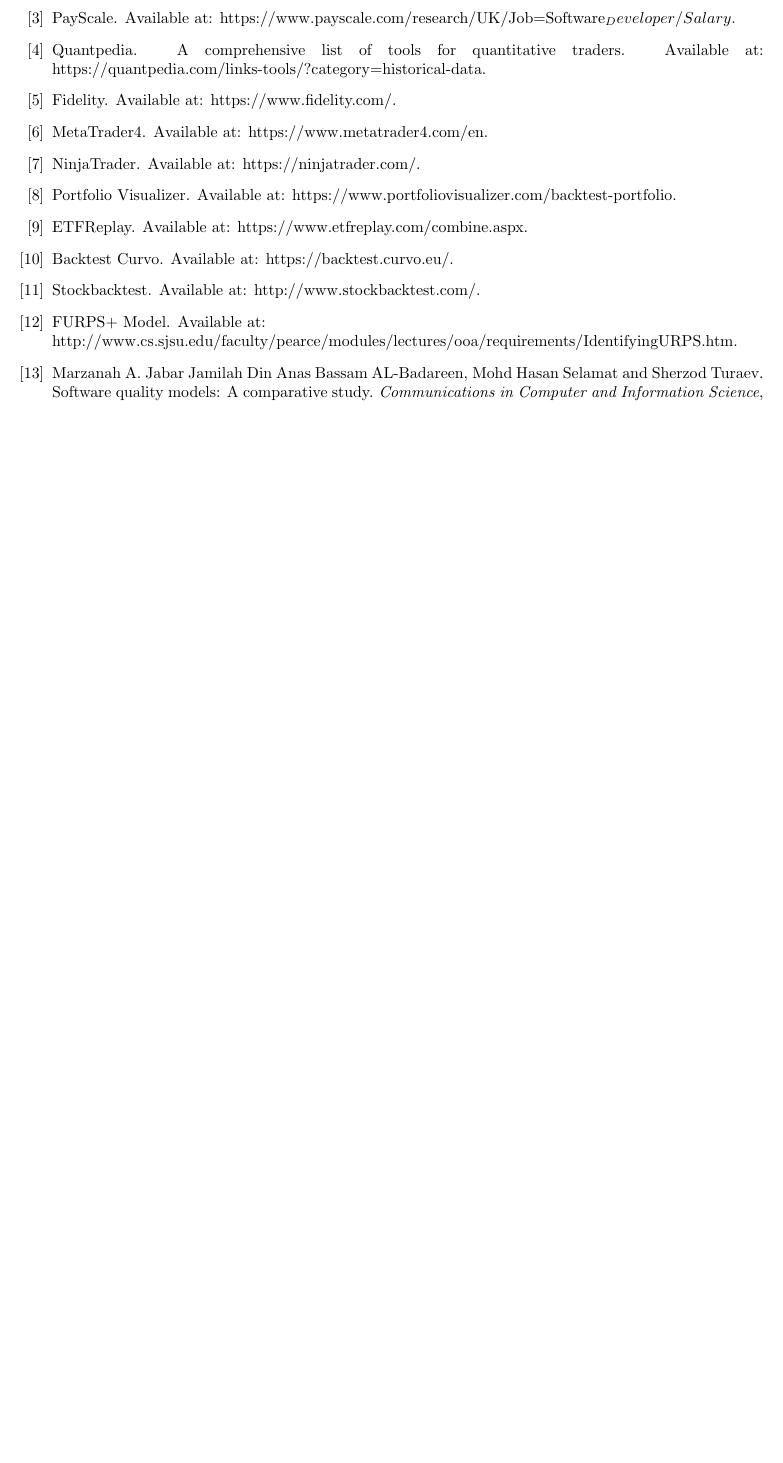
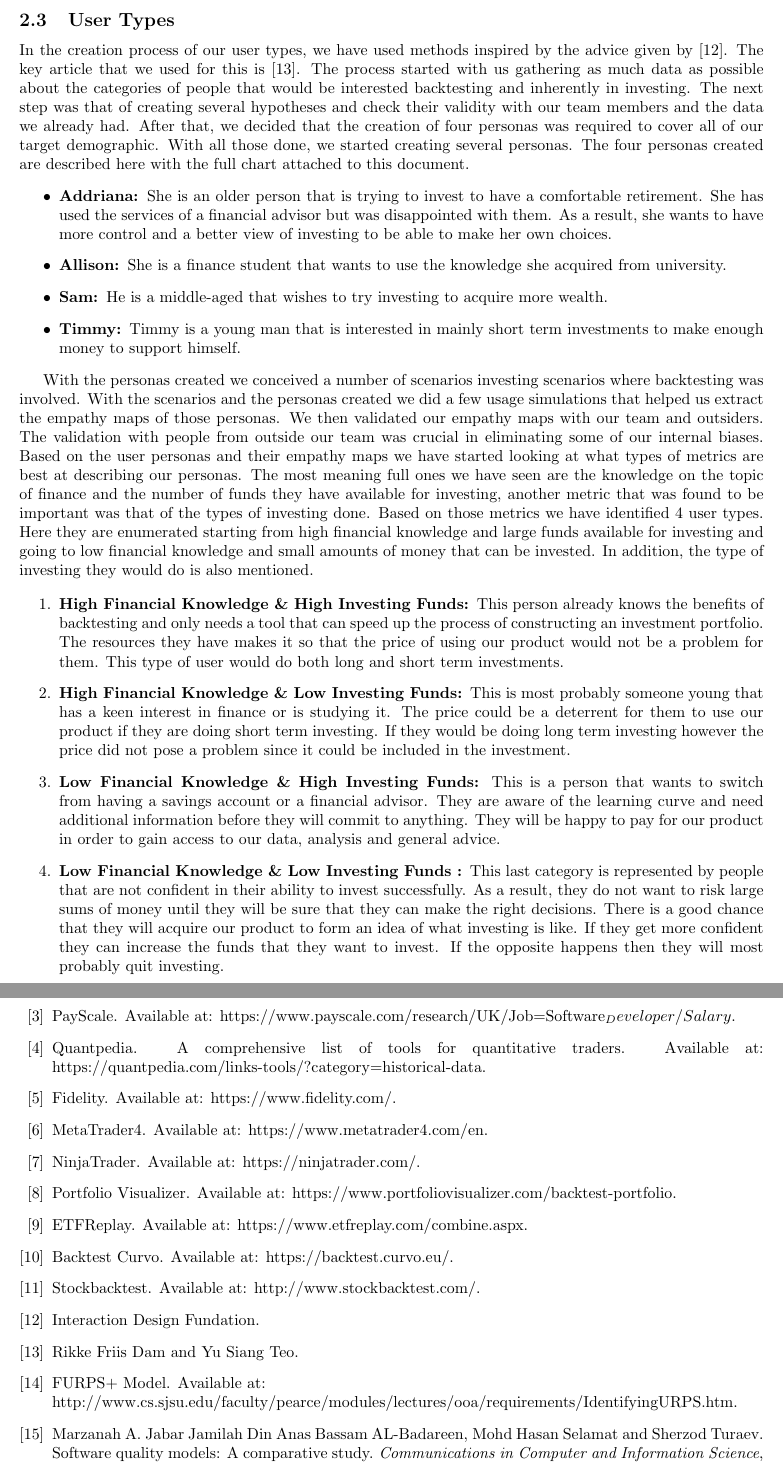
Before and after one commit to Veluga/Thalia-Backtesting-Tool, a LaTeX document (Report/main.tex, which reads Report/02Background/background.tex): part of page 48 of 51 before the commit and two parts of pages 9 and 49 of 52 after it, the two joined at a grey line, cut at the place of the change, the shorter picture padded with empty space. Compiled offline with pdfLaTeX.

Commit message:
added the user types to the report

```diff
--- a/Report/02Background/background.tex
+++ b/Report/02Background/background.tex
@@ -82,6 +82,27 @@
 
 Although not intuitive at all, given its presentation, it shows this feature is also possible. We believe that after nailing down how exactly the user would create the rules, this would be a straightforward task, as the calculations involved are not more complicated than in the static case. As mentioned above, this is something we would like to implement in the future.
 
+\subsection{User Types}
+In the creation process of our user types, we have used methods inspired by the advice given by \cite{uiux_fundation}. The key article that we used for this is \cite{user_types_interaction_design_fundation}. The process started with us gathering as much data as possible about the categories of people that would be interested backtesting and inherently in investing. The next step was that of creating several hypotheses and check their validity with our team members and the data we already had. After that, we decided that the creation of four personas was required to cover all of our target demographic. With all those done, we started creating several personas.
+The four personas created are described here with the full chart attached to this document.
+\begin{itemize}
+\item \textbf{Addriana: }She is an older person that is trying to invest to have a comfortable retirement. She has used the services of a financial advisor but was disappointed with them. As a result, she wants to have more control and a better view of investing to be able to make her own choices.
+\item \textbf{Allison: }She is a finance student that wants to use the knowledge she acquired from university.
+\item\textbf{Sam: }He is a middle-aged that wishes to try investing to acquire more wealth.
+\item\textbf{Timmy: }Timmy is a young man that is interested in mainly short term investments to make enough money to support himself.
+\end{itemize}
+
+With the personas created we conceived a number of scenarios investing scenarios where backtesting was involved. With the scenarios and the personas created we did a few usage simulations that helped us extract the empathy maps of those personas. We then validated our empathy maps with our team and outsiders. The validation with people from outside our team was crucial in eliminating some of our internal biases.
+Based on the user personas and their empathy maps we have started looking at what types of metrics are best at describing our personas. The most meaning full ones we have seen are the knowledge on the topic of finance and the number of funds they have available for investing, another metric that was found to be important was that of the types of investing done. Based on those metrics we have identified 4 user types. Here they are enumerated starting from high financial knowledge and large funds available for investing and going to low financial knowledge and small amounts of money that can be invested. In addition, the type of investing they would do is also mentioned.
+
+\begin{enumerate}
+    \item \textbf{High Financial Knowledge \& High Investing Funds:  }This person already knows the benefits of backtesting and only needs a tool that can speed up the process of constructing an investment portfolio. The resources they have makes it so that the price of using our product would not be a problem for them. This type of user would do both long and short term investments.
+    \item \textbf{High Financial Knowledge \& Low Investing Funds:  }This is most probably someone young that has a keen interest in finance or is studying it. The price could be a deterrent for them to use our product if they are doing short term investing. If they would be doing long term investing however the price did not pose a problem since it could be included in the investment.
+    \item \textbf{Low Financial Knowledge \& High Investing Funds:  }This is a person that wants to switch from having a savings account or a financial advisor. They are aware of the learning curve and need additional information before they will commit to anything. They will be happy to pay for our product in order to gain access to our data, analysis and general advice.
+    \item \textbf{Low Financial Knowledge \& Low Investing Funds :  }This  last category is represented by people that are not confident in their ability to invest successfully. As a result, they do not want to risk large sums of money until they will be sure that they can make the right decisions. There is a good chance that they will acquire our product to form an idea of what investing is like. If they get more confident they can increase the funds that they want to invest. If the opposite happens then they will most probably quit investing.
+\end{enumerate}
+
+
 \subsection{Summary}
 
 As we initially tested the competing software during the inception phase of development, we were left with three key observations. These were the following:
```
Also changed, not shown: Report/references.bib (+12 -0 lines).
